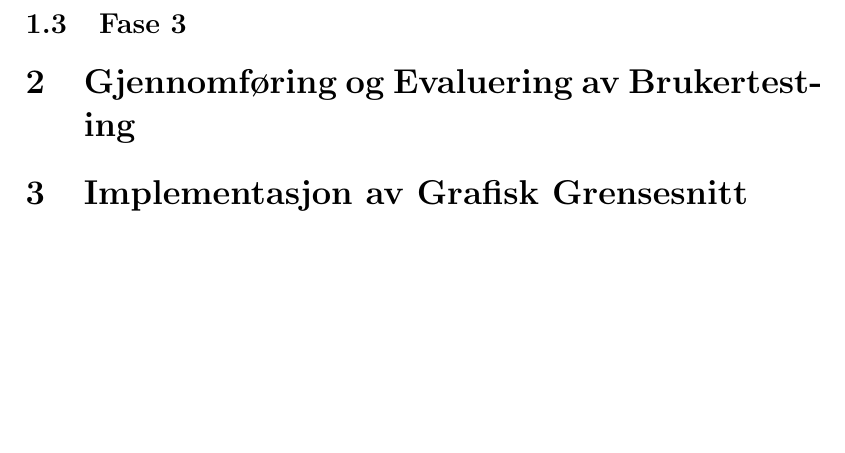
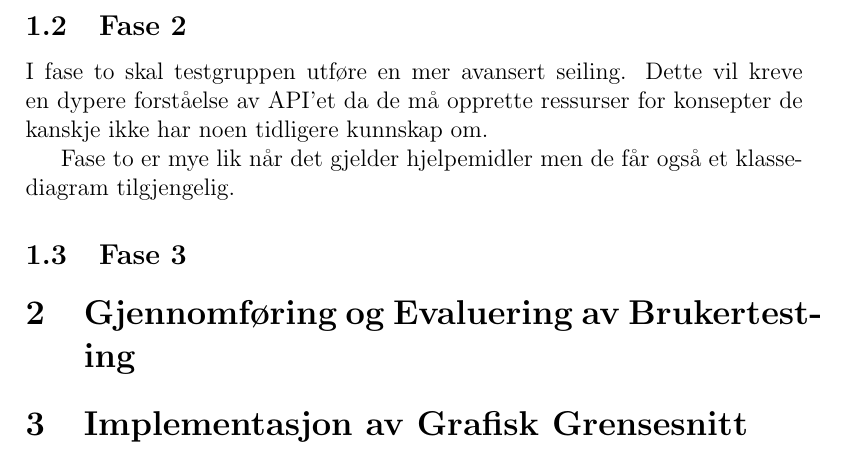
Before and after one commit to joakimtj/delinnlevering_4, a LaTeX document (delinnlevering_4_cantclosevim.tex): part of page 6 of 6, cut at the place of the change, the shorter picture padded with empty space. Compiled offline with pdfLaTeX.

```diff
--- a/delinnlevering_4_cantclosevim.tex
+++ b/delinnlevering_4_cantclosevim.tex
@@ -146,4 +147,9 @@
 \subsection{Fase 2}
+
+I fase to skal testgruppen utføre en mer avansert seiling. Dette vil kreve en dypere forståelse av API'et da de må opprette ressurser
+for konsepter de kanskje ikke har noen tidligere kunnskap om.
+
+Fase to er mye lik når det gjelder hjelpemidler men de får også et klassediagram tilgjengelig.
 
 \subsection{Fase 3}
 
```
Also changed, not shown: delinnlevering_4_cantclosevim.pdf, delinnlevering_4_cantclosevim.tex (1 more changed lines).
